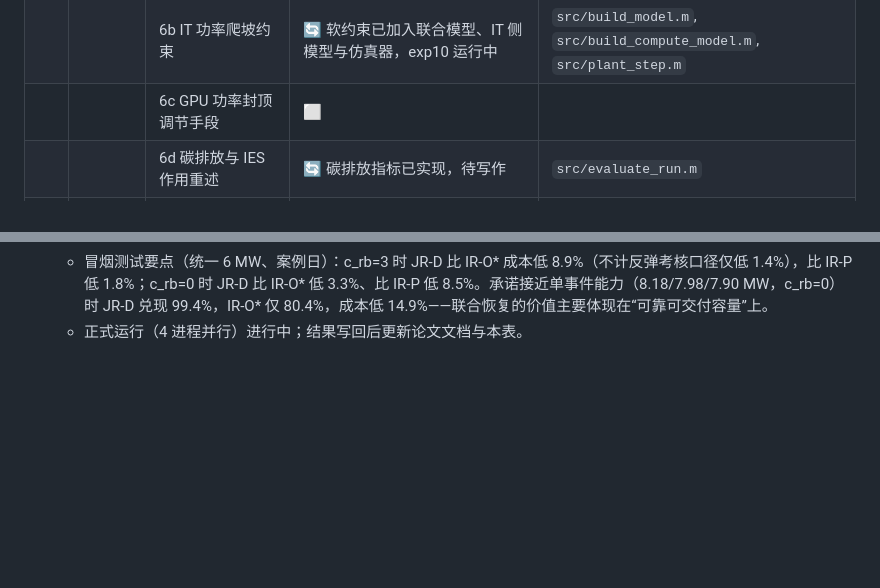
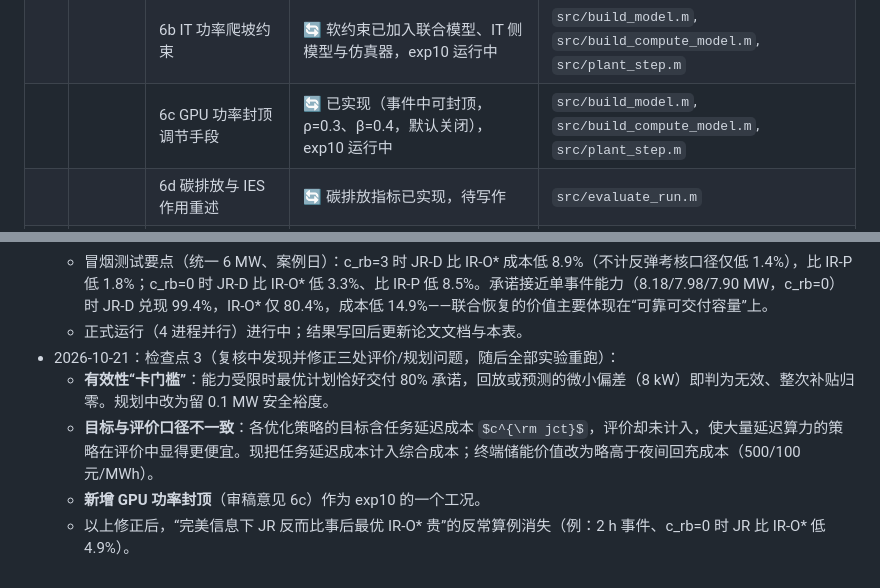
Before and after one commit to CCchen-Crush/datacenter, a Markdown page: docs/修改进度.md, 2 parts joined by grey strips. Drawn GitHub-style; some formulas as TeX source; blank space fills up the shorter version.

Commit message:
Progress tracker: checkpoint 3 (validity margin, delay cost, power capping)
Co-Authored-By: Claude Opus 5.5 <noreply@anthropic.com>
Claude-Session: https://claude.ai/code/session_0173EWkv7nAjgEuhNTshh9Dg

```diff
--- a/docs/修改进度.md
+++ b/docs/修改进度.md
@@ -25,7 +25,7 @@
 | | | 5c 命题 2（等边际价值）及数值 KKT 校验 | ✅ 证明完成；冒烟测试残差 ≤2e-12 | `docs/理论推导.md` 第 3 节, `experiments/exp5_shadow.m` |
 | 6 | 真实性与文献 | 6a 液冷敏感性 | 🔄 实验已编写（exp10），正式运行中 | `experiments/exp10_realism.m` |
 | | | 6b IT 功率爬坡约束 | 🔄 软约束已加入联合模型、IT 侧模型与仿真器，exp10 运行中 | `src/build_model.m`, `src/build_compute_model.m`, `src/plant_step.m` |
-| | | 6c GPU 功率封顶调节手段 | ⬜ | |
+| | | 6c GPU 功率封顶调节手段 | 🔄 已实现（事件中可封顶，ρ=0.3、β=0.4，默认关闭），exp10 运行中 | `src/build_model.m`, `src/build_compute_model.m`, `src/plant_step.m` |
 | | | 6d 碳排放与 IES 作用重述 | 🔄 碳排放指标已实现，待写作 | `src/evaluate_run.m` |
 | | | 6e 文献补充（2025–2026） | 🔄 已核实 Williams 2026、Du 2026、Acun 2026、Evans 2022、Choukse 2025、Li 2026、Chen & Zheng 2026，待写入论文 | |
 | | | 6f 大模型时代轨迹（Acme）与作业级验证 | ⬜ | |
@@ -55,3 +55,8 @@
   - 修正：液冷工况需重载输入（COP 序列）；IT 爬坡约束改为软约束并同时加入 IT 侧模型与仿真器（否则独立策略会回退到规则控制）；α 网格扩至 0.2–1.0。
   - 冒烟测试要点（统一 6 MW、案例日）：c_rb=3 时 JR-D 比 IR-O* 成本低 8.9%（不计反弹考核口径仅低 1.4%），比 IR-P 低 1.8%；c_rb=0 时 JR-D 比 IR-O* 低 3.3%、比 IR-P 低 8.5%。承诺接近单事件能力（8.18/7.98/7.90 MW，c_rb=0）时 JR-D 兑现 99.4%，IR-O* 仅 80.4%，成本低 14.9%——联合恢复的价值主要体现在“可靠可交付容量”上。
   - 正式运行（4 进程并行）进行中；结果写回后更新论文文档与本表。
+- 2026-10-21：检查点 3（复核中发现并修正三处评价/规划问题，随后全部实验重跑）：
+  - **有效性“卡门槛”**：能力受限时最优计划恰好交付 80% 承诺，回放或预测的微小偏差（8 kW）即判为无效、整次补贴归零。规划中改为留 0.1 MW 安全裕度。
+  - **目标与评价口径不一致**：各优化策略的目标含任务延迟成本 $c^{\rm jct}$，评价却未计入，使大量延迟算力的策略在评价中显得更便宜。现把任务延迟成本计入综合成本；终端储能价值改为略高于夜间回充成本（500/100 元/MWh）。
+  - **新增 GPU 功率封顶**（审稿意见 6c）作为 exp10 的一个工况。
+  - 以上修正后，“完美信息下 JR 反而比事后最优 IR-O* 贵”的反常算例消失（例：2 h 事件、c_rb=0 时 JR 比 IR-O* 低 4.9%）。
```
